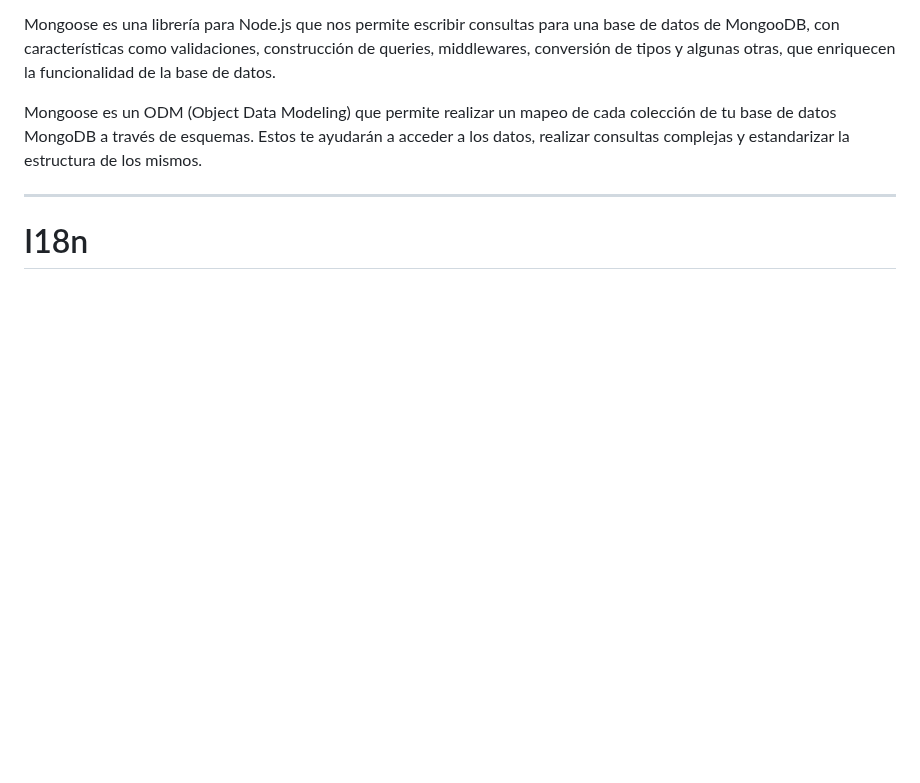
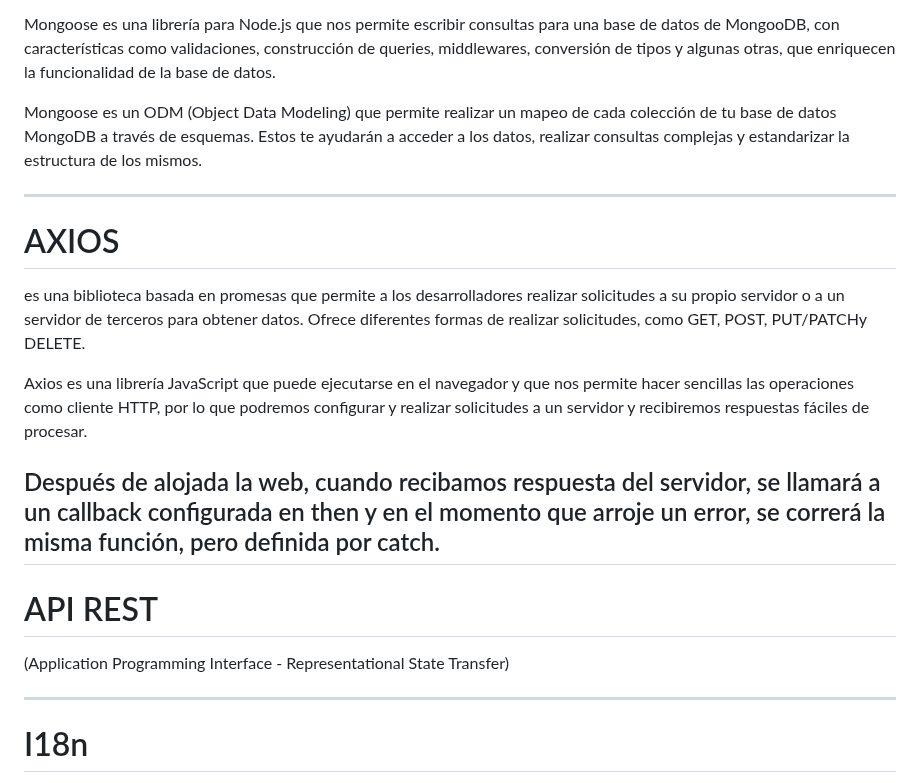
Before and after one commit to Dani-Rodriguez-Sanchez/CHECKPOINTS, a Markdown page: RESUMEN GLOBAL BACKEND.MD, the part around the change. GitHub-like rendering; blank space fills up the shorter version.

```diff
--- a/RESUMEN GLOBAL BACKEND.MD
+++ b/RESUMEN GLOBAL BACKEND.MD
@@ -49,6 +49,20 @@ Mongoose es un ODM (Object Data Modeling) que permite realizar un mapeo de cada
 
 ---
 
+# AXIOS
+
+es una biblioteca basada en promesas que permite a los desarrolladores realizar solicitudes a su propio servidor o a un servidor de terceros para obtener datos.
+Ofrece diferentes formas de realizar solicitudes, como GET, POST, PUT/PATCHy DELETE.
+
+Axios es una librería  JavaScript que puede ejecutarse en el navegador y que nos permite hacer sencillas las operaciones como cliente HTTP, por lo que podremos configurar y realizar solicitudes a un servidor y recibiremos respuestas fáciles de procesar.
+
+Después de alojada la web, cuando recibamos respuesta del servidor, se llamará a un callback configurada en then y en el momento que arroje un error, se correrá la misma función, pero definida por catch.
+---
+
+# API REST
+(Application Programming Interface - Representational State Transfer)
+
+---
 # I18n
 
 Se utiliza para para mostrar tu contenido en varios idiomas para apoyar el proceso de internacionalización de tu producto.
```
